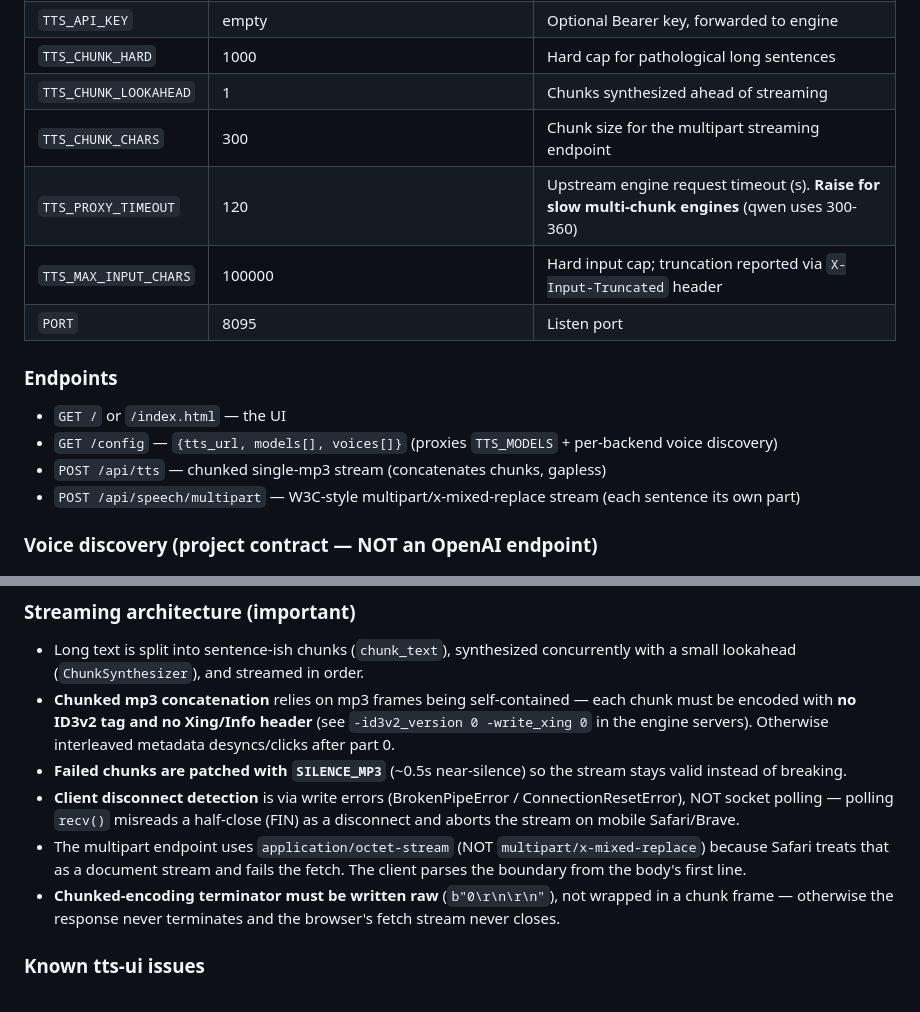
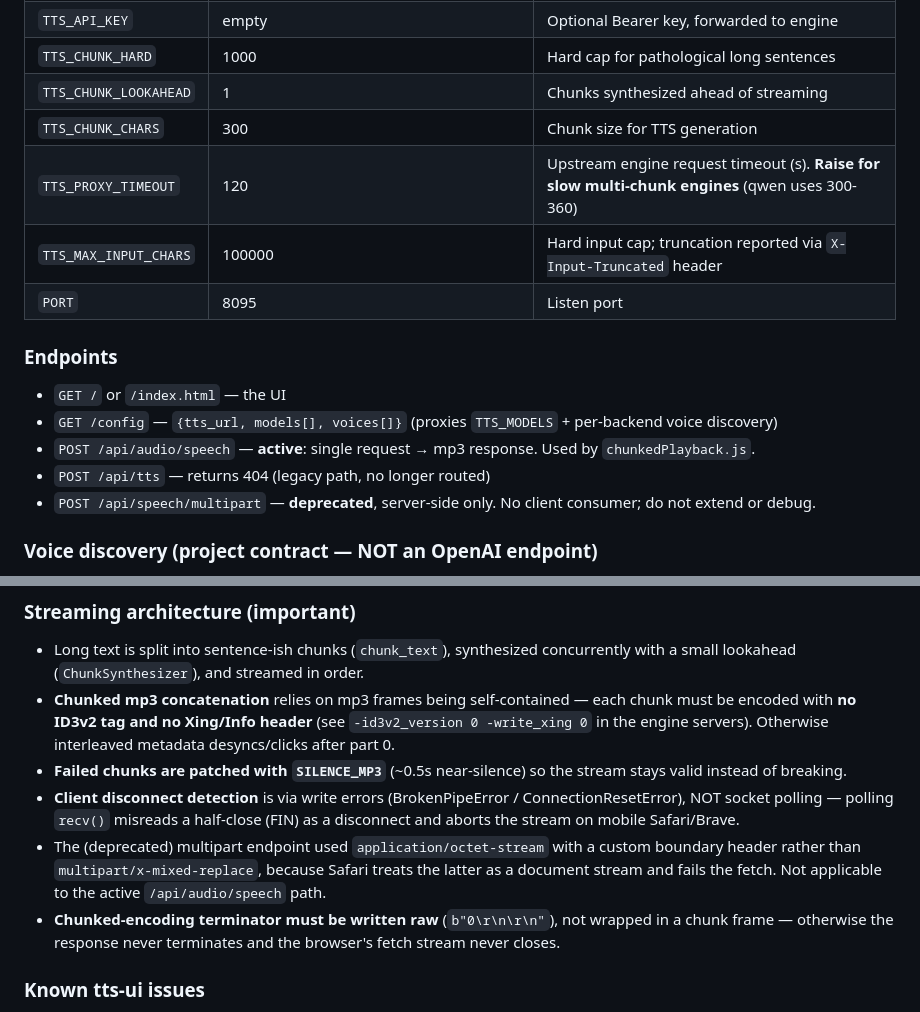
Before and after one commit to 34x/tts-recepie, a Markdown page: TTS-REFERENCE.md, 2 parts joined by grey strips. Rendered like a GitHub page.

```diff
--- a/TTS-REFERENCE.md
+++ b/TTS-REFERENCE.md
@@ -50,7 +50,7 @@ never touches the code.
 | `TTS_API_KEY` | empty | Optional Bearer key, forwarded to engine |
 | `TTS_CHUNK_HARD` | 1000 | Hard cap for pathological long sentences |
 | `TTS_CHUNK_LOOKAHEAD` | 1 | Chunks synthesized ahead of streaming |
-| `TTS_CHUNK_CHARS` | 300 | Chunk size for the multipart streaming endpoint |
+| `TTS_CHUNK_CHARS` | 300 | Chunk size for TTS generation |
 | `TTS_PROXY_TIMEOUT` | 120 | Upstream engine request timeout (s). **Raise for slow multi-chunk engines** (qwen uses 300-360) |
 | `TTS_MAX_INPUT_CHARS` | 100000 | Hard input cap; truncation reported via `X-Input-Truncated` header |
 | `PORT` | 8095 | Listen port |
@@ -58,8 +58,9 @@ never touches the code.
 ### Endpoints
 - `GET /` or `/index.html` — the UI
 - `GET /config` — `{tts_url, models[], voices[]}` (proxies `TTS_MODELS` + per-backend voice discovery)
-- `POST /api/tts` — chunked single-mp3 stream (concatenates chunks, gapless)
-- `POST /api/speech/multipart` — W3C-style multipart/x-mixed-replace stream (each sentence its own part)
+- `POST /api/audio/speech` — **active**: single request → mp3 response. Used by `chunkedPlayback.js`.
+- `POST /api/tts` — returns 404 (legacy path, no longer routed)
+- `POST /api/speech/multipart` — **deprecated**, server-side only. No client consumer; do not extend or debug.
 
 ### Voice discovery (project contract — NOT an OpenAI endpoint)
 
@@ -92,9 +93,10 @@ pod config or UI env.
 - **Client disconnect detection** is via write errors (BrokenPipeError /
   ConnectionResetError), NOT socket polling — polling `recv()` misreads a
   half-close (FIN) as a disconnect and aborts the stream on mobile Safari/Brave.
-- The multipart endpoint uses `application/octet-stream` (NOT
-  `multipart/x-mixed-replace`) because Safari treats that as a document stream
-  and fails the fetch. The client parses the boundary from the body's first line.
+- The (deprecated) multipart endpoint used `application/octet-stream` with a
+  custom boundary header rather than `multipart/x-mixed-replace`, because Safari
+  treats the latter as a document stream and fails the fetch. Not applicable to
+  the active `/api/audio/speech` path.
 - **Chunked-encoding terminator must be written raw** (`b"0\r\n\r\n"`), not
   wrapped in a chunk frame — otherwise the response never terminates and the
   browser's fetch stream never closes.
```
Also changed, not shown: AGENTS.md (+10 -15 lines), README.md (+1 -1 lines).
